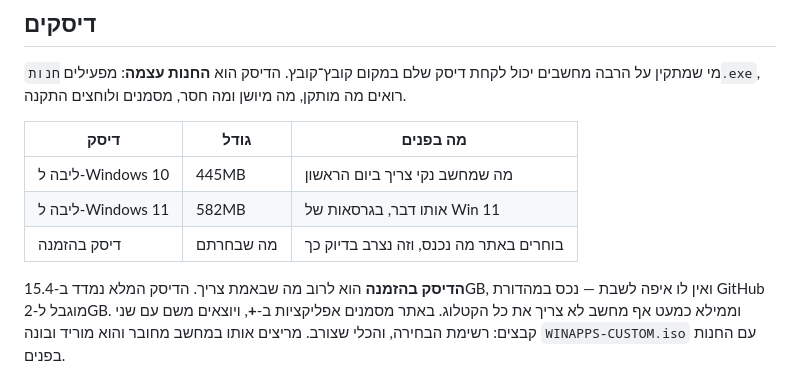
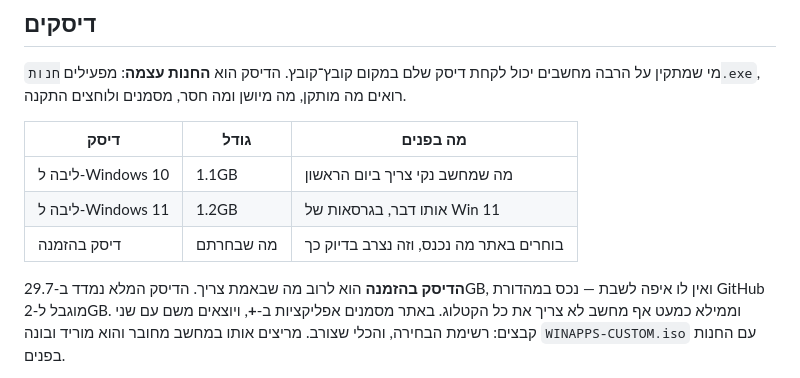
Before and after one commit to BeniaBot/winapps-offline, a Markdown page: README.md, the part around the change. Drawn GitHub-style.

Commit message:
readme: the discs weigh what they weigh now
The two core discs are 1.1 and 1.2 GB (they carry the browser engine and every
fix the big disc has), and the full disc is 29.7 GB, not the 15.4 of a
September build that no longer exists.

Co-Authored-By: Claude Fable 5.1 <noreply@anthropic.com>

```diff
--- a/README.md
+++ b/README.md
@@ -78,11 +78,11 @@ Update לא יחליפו אותה.
 
 | דיסק | גודל | מה בפנים |
 |---|---|---|
-| ליבה ל-Windows 10 | 445MB | מה שמחשב נקי צריך ביום הראשון |
-| ליבה ל-Windows 11 | 582MB | אותו דבר, בגרסאות של Win 11 |
+| ליבה ל-Windows 10 | 1.1GB | מה שמחשב נקי צריך ביום הראשון |
+| ליבה ל-Windows 11 | 1.2GB | אותו דבר, בגרסאות של Win 11 |
 | דיסק בהזמנה | מה שבחרתם | בוחרים באתר מה נכנס, וזה נצרב בדיוק כך |
 
-**הדיסק בהזמנה** הוא לרוב מה שבאמת צריך. הדיסק המלא נמדד ב-15.4GB,
+**הדיסק בהזמנה** הוא לרוב מה שבאמת צריך. הדיסק המלא נמדד ב-29.7GB,
 ואין לו איפה לשבת — נכס במהדורת GitHub מוגבל ל-2GB. וממילא כמעט אף
 מחשב לא צריך את כל הקטלוג. באתר מסמנים אפליקציות ב-**+**, ויוצאים
 משם עם שני קבצים: רשימת הבחירה, והכלי שצורב. מריצים אותו במחשב מחובר
```
